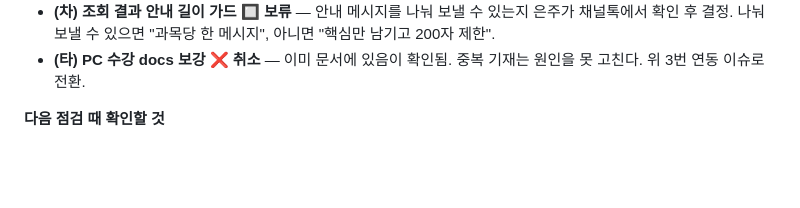
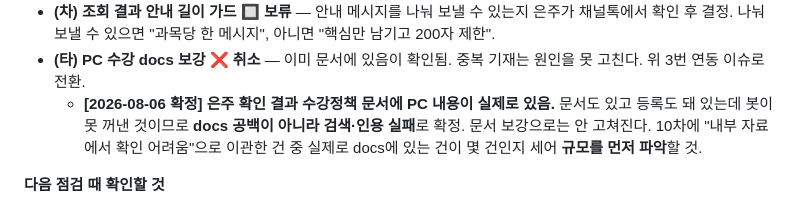
Before and after one commit to Eunjua/CS, a Markdown page: cs-triage/ALF_개선로그.md, the part around the change. GitHub-like rendering; blank space fills up the shorter version.

```diff
--- a/cs-triage/ALF_개선로그.md
+++ b/cs-triage/ALF_개선로그.md
@@ -146,6 +146,7 @@
 - **(카) 답변 정확도 규칙 §9 "결제 문의 의도 구분" 신설 ✅** — 영수증·증빙·입금확인은 환불 요청이 아니며, 묻지 않은 환불 정책을 먼저 꺼내지 않는다. 한도 확보를 위해 우선순위 주석·유사어 예시·정보출처 항목 압축 동반. 1,930 → **1,998자**(여유 2자)
 - **(차) 조회 결과 안내 길이 가드 🔲 보류** — 안내 메시지를 나눠 보낼 수 있는지 은주가 채널톡에서 확인 후 결정. 나눠 보낼 수 있으면 "과목당 한 메시지", 아니면 "핵심만 남기고 200자 제한".
 - **(타) PC 수강 docs 보강 ❌ 취소** — 이미 문서에 있음이 확인됨. 중복 기재는 원인을 못 고친다. 위 3번 연동 이슈로 전환.
+  - **[2026-08-06 확정] 은주 확인 결과 수강정책 문서에 PC 내용이 실제로 있음.** 문서도 있고 등록도 돼 있는데 봇이 못 꺼낸 것이므로 **docs 공백이 아니라 검색·인용 실패**로 확정. 문서 보강으로는 안 고쳐진다. 10차에 "내부 자료에서 확인 어려움"으로 이관한 건 중 실제로 docs에 있는 건이 몇 건인지 세어 **규모를 먼저 파악**할 것.
 
 **다음 점검 때 확인할 것**
 
```
Also changed, not shown: cs-triage/ALF_rules/답변 정확도 규칙.md (+1 -16 lines).
